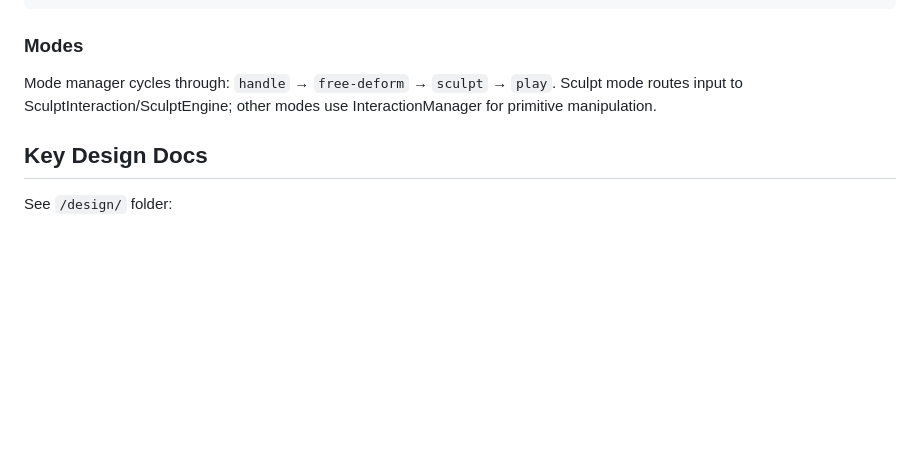
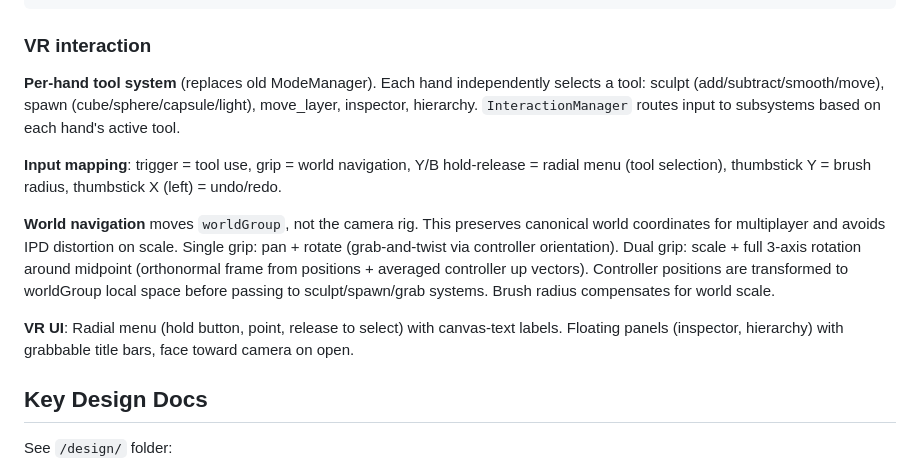
Before and after one commit to honix/seam-vr, a Markdown page: CLAUDE.md, the part around the change. Rendered like a GitHub page; blank space fills up the shorter version.

Commit message:
Update CLAUDE.md with VR interaction architecture from this branch
Replace outdated ModeManager section with per-hand tool system, world
navigation approach, input mapping, and VR UI documentation.

Co-Authored-By: Claude Opus 4.6 <noreply@anthropic.com>

````diff
--- a/CLAUDE.md
+++ b/CLAUDE.md
@@ -54,9 +54,15 @@ Post-processing (screen-space normal smoothing for seams, AO, bloom)
 WebXR stereo output (VR) or canvas (flat screen)
 ```
 
-### Modes
+### VR interaction
 
-Mode manager cycles through: `handle` → `free-deform` → `sculpt` → `play`. Sculpt mode routes input to SculptInteraction/SculptEngine; other modes use InteractionManager for primitive manipulation.
+**Per-hand tool system** (replaces old ModeManager). Each hand independently selects a tool: sculpt (add/subtract/smooth/move), spawn (cube/sphere/capsule/light), move_layer, inspector, hierarchy. `InteractionManager` routes input to subsystems based on each hand's active tool.
+
+**Input mapping**: trigger = tool use, grip = world navigation, Y/B hold-release = radial menu (tool selection), thumbstick Y = brush radius, thumbstick X (left) = undo/redo.
+
+**World navigation** moves `worldGroup`, not the camera rig. This preserves canonical world coordinates for multiplayer and avoids IPD distortion on scale. Single grip: pan + rotate (grab-and-twist via controller orientation). Dual grip: scale + full 3-axis rotation around midpoint (orthonormal frame from positions + averaged controller up vectors). Controller positions are transformed to worldGroup local space before passing to sculpt/spawn/grab systems. Brush radius compensates for world scale.
+
+**VR UI**: Radial menu (hold button, point, release to select) with canvas-text labels. Floating panels (inspector, hierarchy) with grabbable title bars, face toward camera on open.
 
 ## Key Design Docs
 
````
